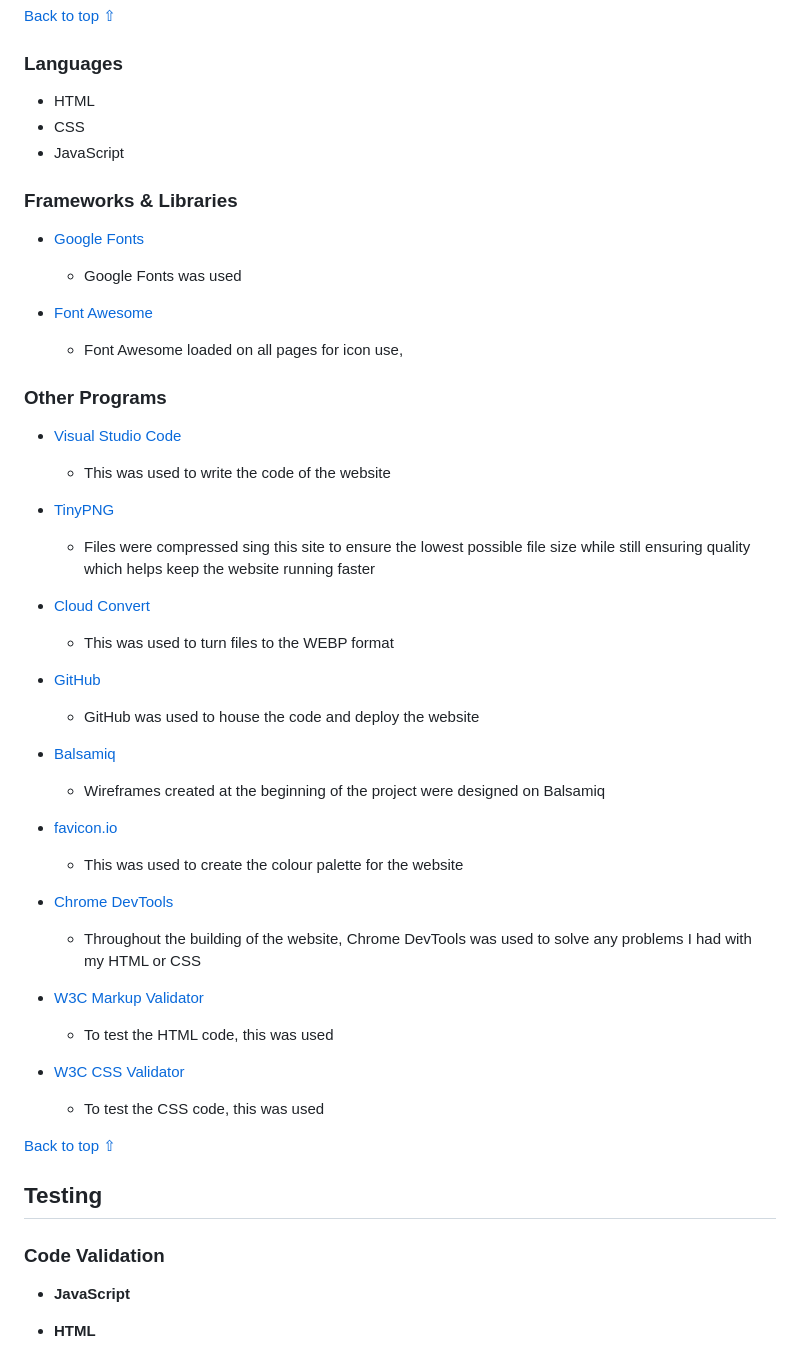
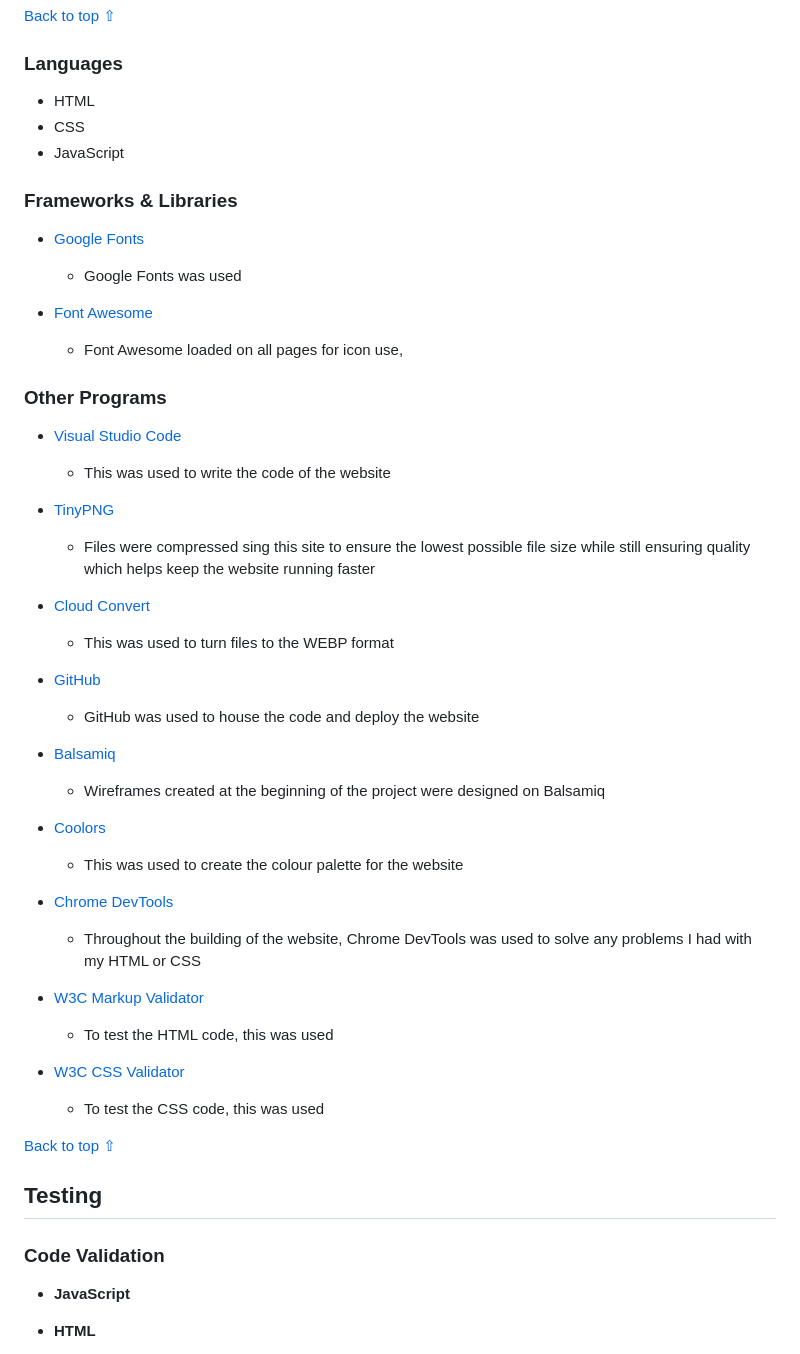
Before and after one commit to Greggy1234/Save-the-Prince, a Markdown page: README.md, the part around the change printed below. GitHub-like rendering.

```diff
--- a/README.md
+++ b/README.md
@@ -93,46 +119,55 @@ Final Page | ![Desktop final area wireframe image](docs/wireframes/final-page-de
 
 ### Languages
 
-* HTML
-* CSS
-* JavaScript
+- HTML
+- CSS
+- JavaScript
 
 ### Frameworks & Libraries
 
-* [Google Fonts](https://fonts.google.com/)
-    - Google Fonts was used
+- [Google Fonts](https://fonts.google.com/)
 
-* [Font Awesome](https://fontawesome.com/)
-     - Font Awesome loaded on all pages for icon use,
+  - Google Fonts was used
+
+- [Font Awesome](https://fontawesome.com/)
+  - Font Awesome loaded on all pages for icon use,
 
 ### Other Programs
 
-* [Visual Studio Code](https://code.visualstudio.com/)
-    - This was used to write the code of the website
+- [Visual Studio Code](https://code.visualstudio.com/)
 
-* [TinyPNG](https://tinypng.com/)
-    - Files were compressed sing this site to ensure the lowest possible file size while still ensuring quality which helps keep the website running faster
+  - This was used to write the code of the website
 
-* [Cloud Convert](https://cloudconvert.com/)
-    - This was used to turn files to the WEBP format
+- [TinyPNG](https://tinypng.com/)
 
-* [GitHub](https://github.com/)
-     - GitHub was used to house the code and deploy the website
+  - Files were compressed sing this site to ensure the lowest possible file size while still ensuring quality which helps keep the website running faster
 
-* [Balsamiq](https://balsamiq.com/)
-     - Wireframes created at the beginning of the project were designed on Balsamiq
+- [Cloud Convert](https://cloudconvert.com/)
 
-* [favicon.io](https://favicon.io/)
-     - This was used to create the colour palette for the website
+  - This was used to turn files to the WEBP format
 
-* [Chrome DevTools](https://developer.chrome.com/docs/devtools/)
-    - Throughout the building of the website, Chrome DevTools was used to solve any problems I had with my HTML or CSS
+- [GitHub](https://github.com/)
 
-* [W3C Markup Validator](https://validator.w3.org/)
-    - To test the HTML code, this was used
+  - GitHub was used to house the code and deploy the website
 
-* [W3C CSS Validator](https://jigsaw.w3.org/css-validator/)
-    - To test the CSS code, this was used
+- [Balsamiq](https://balsamiq.com/)
+
+  - Wireframes created at the beginning of the project were designed on Balsamiq
+
+- [Coolors](https://coolors.co/)
+
+  - This was used to create the colour palette for the website
+
+- [Chrome DevTools](https://developer.chrome.com/docs/devtools/)
+
+  - Throughout the building of the website, Chrome DevTools was used to solve any problems I had with my HTML or CSS
+
+- [W3C Markup Validator](https://validator.w3.org/)
+
+  - To test the HTML code, this was used
+
+- [W3C CSS Validator](https://jigsaw.w3.org/css-validator/)
+  - To test the CSS code, this was used
 
 [Back to top ⇧](#Save-the-Prince)
 
@@ -140,7 +175,7 @@ Final Page | ![Desktop final area wireframe image](docs/wireframes/final-page-de
 
 ### Code Validation
 
-* **JavaScript**
+- **JavaScript**
 
-* **HTML**
+- **HTML**
 
```
Also changed, not shown: other parts of README.md (+72 -34 lines), docs/other-images/colour-palette-image.png (added), docs/other-images/css-validator.png (added), docs/other-images/error-page-html-validator.png (added), docs/other-images/index-page-html-validator.png (added), 2 other files.
